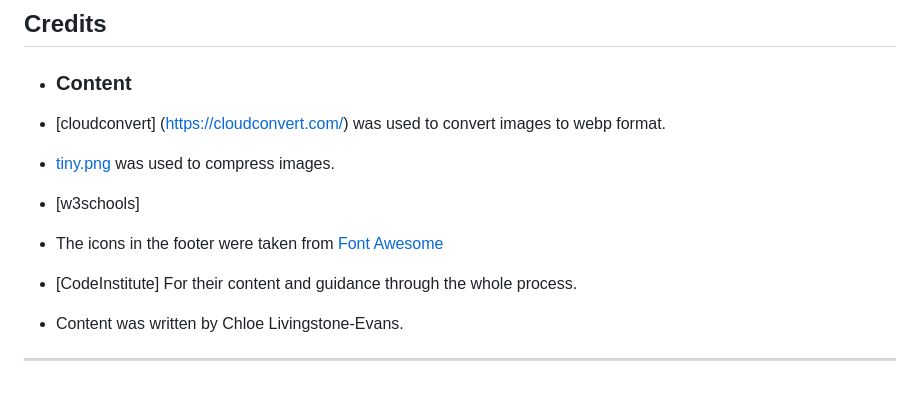
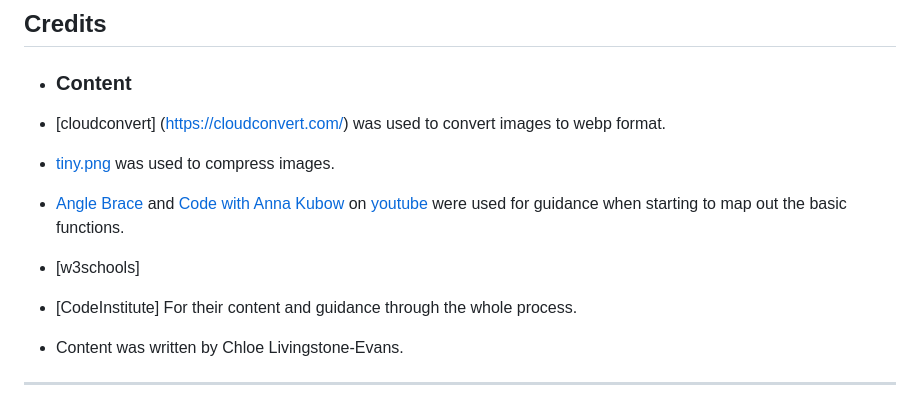
Before and after one commit to ChloeL-E/msp2, a Markdown page: README.md, the part around the change. Rendered like a GitHub page.

```diff
--- a/README.md
+++ b/README.md
@@ -398,18 +398,15 @@ Chrome developer tools were used to identify and resolve any issues or bugs thro
 
 -   ### Content
 
-
-
 - [cloudconvert] (https://cloudconvert.com/) was used to convert images to webp format.
 
 - [tiny.png](https://tinypng.com/) was used to compress images.
 
+- [Angle Brace](https://www.youtube.com/watch?v=b20YueeXwZg) and [Code with Anna Kubow](https://www.youtube.com/watch?v=rJU3tHLgb_c&list=PLRD1Niz0lz1uR4W3ms6DygWMjXW-6hDB_&index=8) on [youtube](www.youtube.com) were used for guidance when starting to map out the basic functions.
+
 - [w3schools]
 
-
-- The icons in the footer were taken from [Font Awesome](https://fontawesome.com/)
-
--  [CodeInstitute] For their content and guidance through the whole process.
+- [CodeInstitute] For their content and guidance through the whole process.
 
 - Content was written by Chloe Livingstone-Evans.
 
```
